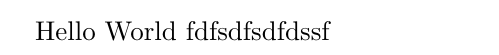
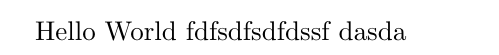
Before and after one commit to RutheniumVI/Randometest, a LaTeX document (main.tex): part of the page, cut so that both start at the same text. Compiled offline with pdfLaTeX.

Commit message:
Commit created by UnderTree!
Co-authored-by: Name <veeresh.532000@gmail.com>

```diff
--- a/main.tex
+++ b/main.tex
@@ -2,4 +2,5 @@
 \begin{document}
 Hello World
 fdfsdfsdfdssf
+dasda
 \end{document}
```
